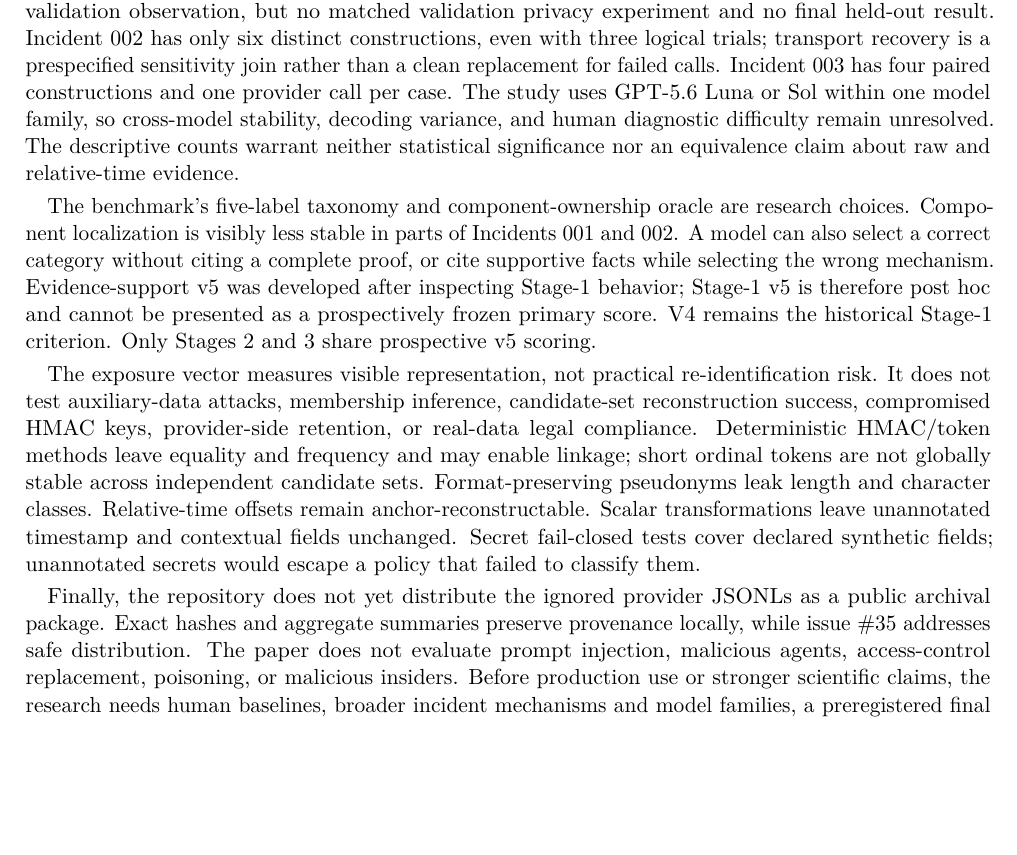
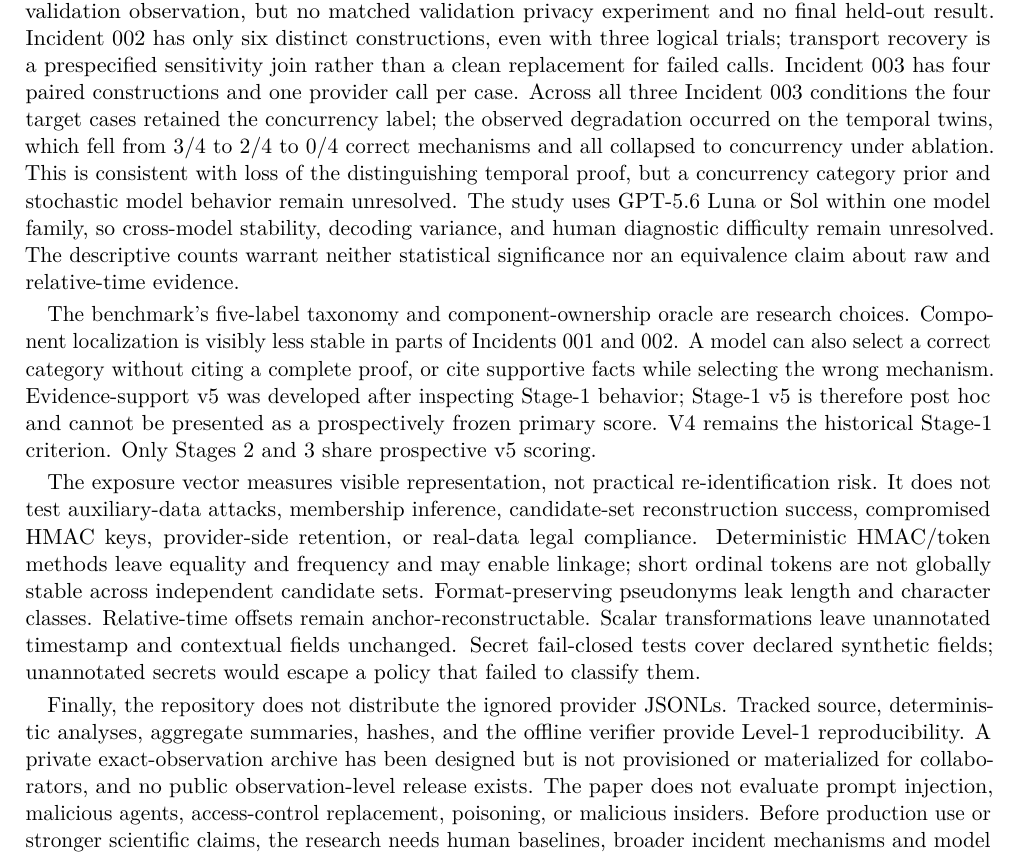
Before and after one commit to keshavlikhar/diagpriv, a LaTeX paper (paper/main.tex, which reads paper/sections/limitations.tex): part of page 12 of 16, cut so that both start at the same text, the shorter picture padded with empty space. Compiled offline with pdfLaTeX.

Commit message:
paper: sharpen validity and artifact limitations

```diff
--- a/paper/sections/limitations.tex
+++ b/paper/sections/limitations.tex
@@ -15,9 +15,14 @@ experiment and no final held-out result. Incident 002 has only six distinct
 constructions, even with three logical trials; transport recovery is a
 prespecified sensitivity join rather than a clean replacement for failed
 calls. Incident 003 has four paired constructions and one provider call per
-case. The study uses GPT-5.6 Luna or Sol within one model family, so
-cross-model stability, decoding variance, and human diagnostic difficulty
-remain unresolved. The descriptive counts warrant neither statistical
+case. Across all three Incident 003 conditions the four target cases retained
+the concurrency label; the observed degradation occurred on the temporal
+twins, which fell from 3/4 to 2/4 to 0/4 correct mechanisms and all collapsed
+to concurrency under ablation. This is consistent with loss of the
+distinguishing temporal proof, but a concurrency category prior and stochastic
+model behavior remain unresolved. The study uses GPT-5.6 Luna or Sol within
+one model family, so cross-model stability, decoding variance, and human
+diagnostic difficulty remain unresolved. The descriptive counts warrant neither statistical
 significance nor an equivalence claim about raw and relative-time evidence.
 
 The benchmark's five-label taxonomy and component-ownership oracle are
@@ -41,9 +46,11 @@ leave unannotated timestamp and contextual fields unchanged. Secret
 fail-closed tests cover declared synthetic fields; unannotated secrets
 would escape a policy that failed to classify them.
 
-Finally, the repository does not yet distribute the ignored provider JSONLs
-as a public archival package. Exact hashes and aggregate summaries preserve
-provenance locally, while issue~\#35 addresses safe distribution. The paper
+Finally, the repository does not distribute the ignored provider JSONLs.
+Tracked source, deterministic analyses, aggregate summaries, hashes, and the
+offline verifier provide Level-1 reproducibility. A private exact-observation
+archive has been designed but is not provisioned or materialized for
+collaborators, and no public observation-level release exists. The paper
 does not evaluate prompt injection, malicious agents, access-control
 replacement, poisoning, or malicious insiders. Before production use or
 stronger scientific claims, the research needs human baselines, broader
```
